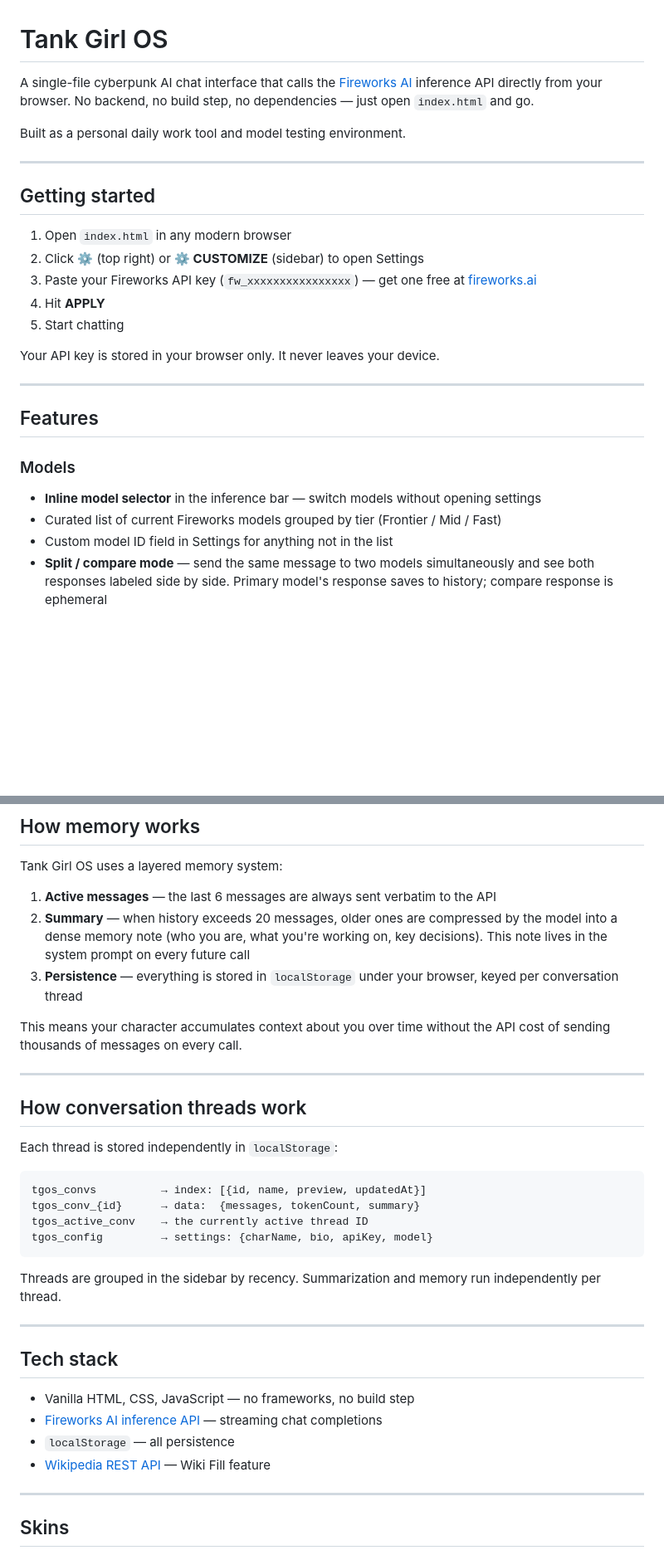
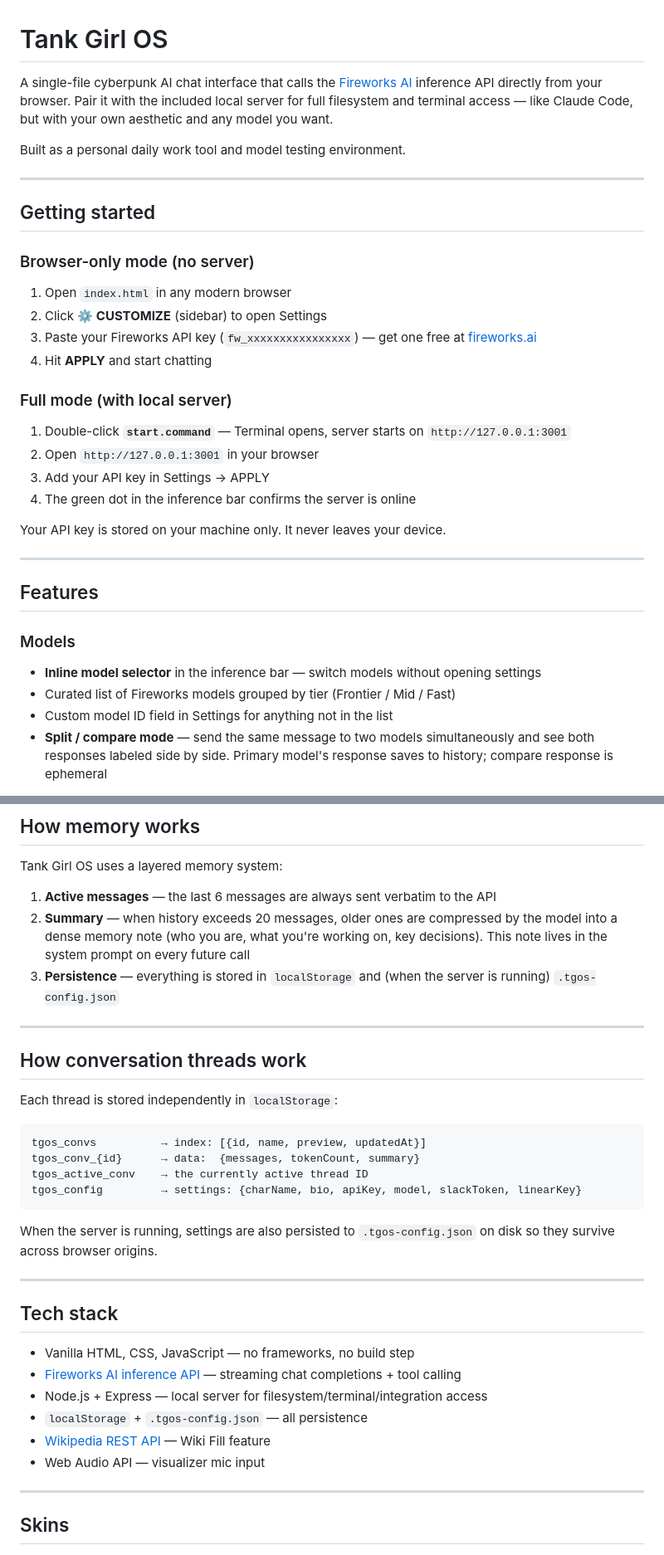
Before and after one commit to doctorcrowe/tankgirlos, a Markdown page: README.md, 2 parts joined by grey strips. Shown at 83% size. Rendered like a GitHub page; blank space fills up the shorter version.

````diff
--- a/README.md
+++ b/README.md
@@ -1,6 +1,6 @@
 # Tank Girl OS
 
-A single-file cyberpunk AI chat interface that calls the [Fireworks AI](https://fireworks.ai) inference API directly from your browser. No backend, no build step, no dependencies — just open `index.html` and go.
+A single-file cyberpunk AI chat interface that calls the [Fireworks AI](https://fireworks.ai) inference API directly from your browser. Pair it with the included local server for full filesystem and terminal access — like Claude Code, but with your own aesthetic and any model you want.
 
 Built as a personal daily work tool and model testing environment.
 
@@ -8,13 +8,19 @@ Built as a personal daily work tool and model testing environment.
 
 ## Getting started
 
+### Browser-only mode (no server)
 1. Open `index.html` in any modern browser
-2. Click **⚙** (top right) or **⚙ CUSTOMIZE** (sidebar) to open Settings
+2. Click **⚙ CUSTOMIZE** (sidebar) to open Settings
 3. Paste your Fireworks API key (`fw_xxxxxxxxxxxxxxxx`) — get one free at [fireworks.ai](https://fireworks.ai)
-4. Hit **APPLY**
-5. Start chatting
+4. Hit **APPLY** and start chatting
 
-Your API key is stored in your browser only. It never leaves your device.
+### Full mode (with local server)
+1. Double-click **`start.command`** — Terminal opens, server starts on `http://127.0.0.1:3001`
+2. Open `http://127.0.0.1:3001` in your browser
+3. Add your API key in Settings → APPLY
+4. The green dot in the inference bar confirms the server is online
+
+Your API key is stored on your machine only. It never leaves your device.
 
 ---
 
@@ -22,7 +28,7 @@ Your API key is stored in your browser only. It never leaves your device.
 
 ### Models
 - **Inline model selector** in the inference bar — switch models without opening settings
-- Curated list of current Fireworks models grouped by tier (Frontier / Mid / Fast)
+- Curated list of Fireworks models grouped by tier (Frontier / Mid / Fast)
 - Custom model ID field in Settings for anything not in the list
 - **Split / compare mode** — send the same message to two models simultaneously and see both responses labeled side by side. Primary model's response saves to history; compare response is ephemeral
 
@@ -65,9 +104,7 @@ Tank Girl OS uses a layered memory system:
 
 1. **Active messages** — the last 6 messages are always sent verbatim to the API
 2. **Summary** — when history exceeds 20 messages, older ones are compressed by the model into a dense memory note (who you are, what you're working on, key decisions). This note lives in the system prompt on every future call
-3. **Persistence** — everything is stored in `localStorage` under your browser, keyed per conversation thread
-
-This means your character accumulates context about you over time without the API cost of sending thousands of messages on every call.
+3. **Persistence** — everything is stored in `localStorage` and (when the server is running) `.tgos-config.json`
 
 ---
 
@@ -79,19 +116,21 @@ Each thread is stored independently in `localStorage`:
 tgos_convs          → index: [{id, name, preview, updatedAt}]
 tgos_conv_{id}      → data:  {messages, tokenCount, summary}
 tgos_active_conv    → the currently active thread ID
-tgos_config         → settings: {charName, bio, apiKey, model}
+tgos_config         → settings: {charName, bio, apiKey, model, slackToken, linearKey}
 ```
 
-Threads are grouped in the sidebar by recency. Summarization and memory run independently per thread.
+When the server is running, settings are also persisted to `.tgos-config.json` on disk so they survive across browser origins.
 
 ---
 
 ## Tech stack
 
 - Vanilla HTML, CSS, JavaScript — no frameworks, no build step
-- [Fireworks AI inference API](https://fireworks.ai) — streaming chat completions
-- `localStorage` — all persistence
+- [Fireworks AI inference API](https://fireworks.ai) — streaming chat completions + tool calling
+- Node.js + Express — local server for filesystem/terminal/integration access
+- `localStorage` + `.tgos-config.json` — all persistence
 - [Wikipedia REST API](https://en.wikipedia.org/api/rest_v1/) — Wiki Fill feature
+- Web Audio API — visualizer mic input
 
 ---
 
````
Also changed, not shown: other parts of README.md (+35 -2 lines), CHANGELOG.md (+45 -0 lines).
